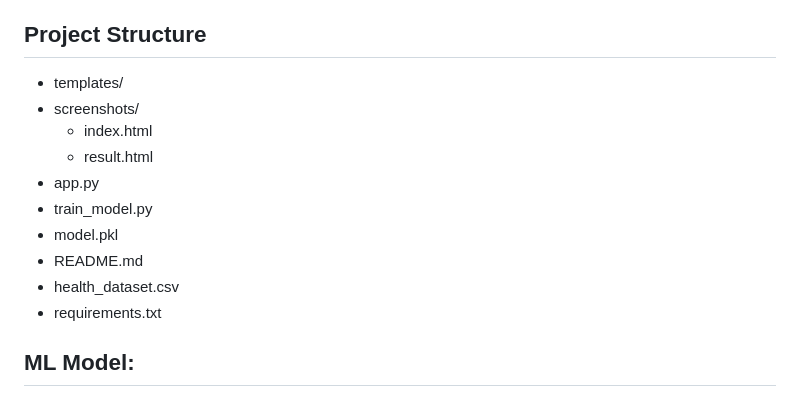
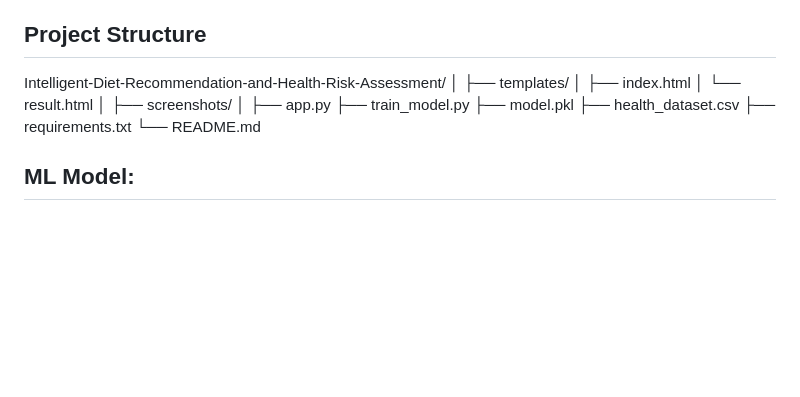
Before and after one commit to jananikookie/Intelligent-Diet-Recommendation-and-Health-Risk-Assessment, a Markdown page: README.md, the part around one of its changes. Rendered like a GitHub page; blank space fills up the shorter version.

```diff
--- a/README.md
+++ b/README.md
@@ -131,16 +131,20 @@ Visual representation of calorie and nutrient distribution for better health tra
 
 ## Project Structure
 
-- templates/
-- screenshots/
-  * index.html
-  * result.html
-- app.py
-- train_model.py
-- model.pkl
-- README.md
-- health_dataset.csv
-- requirements.txt
+Intelligent-Diet-Recommendation-and-Health-Risk-Assessment/
+│
+├── templates/
+│   ├── index.html
+│   └── result.html
+│
+├── screenshots/
+│
+├── app.py
+├── train_model.py
+├── model.pkl
+├── health_dataset.csv
+├── requirements.txt
+└── README.md
 
 ## ML Model:
 
```
Also changed, not shown: other parts of README.md (+1 -1 lines).
